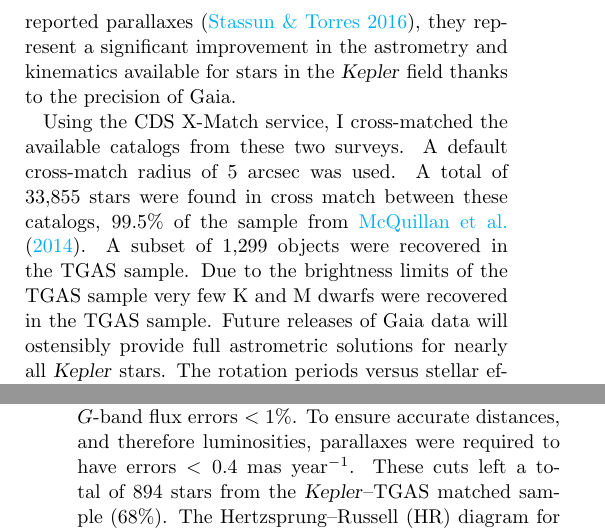
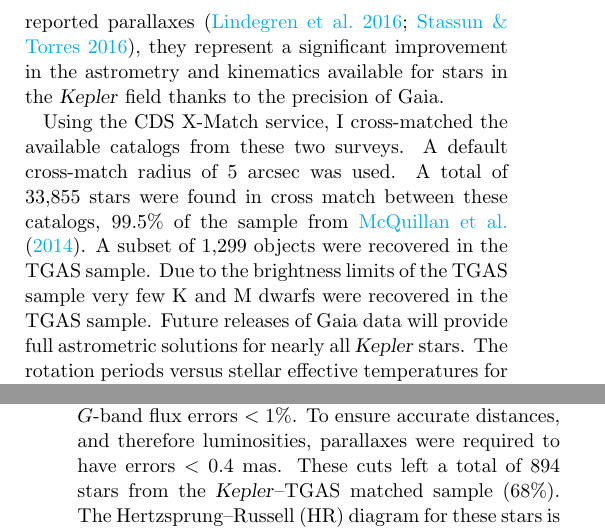
Before and after one commit to jradavenport/gaia_rot, a LaTeX paper (paper/ms.tex): two parts of the columns of pages 2 and 3 of 6, joined at a grey line, cut at the place of the change. The pictures show the PDF file paper/ms-apj.pdf that the author committed with the source.

```diff
--- a/paper/ms.tex
+++ b/paper/ms.tex
@@ -115,11 +115,11 @@
 \section{The \Kepler--Gaia Data}
 Rotation periods in this study come from \citet{mcquillan2014}, who performed an Auto-Correlation Function analysis of \Kepler stars cooler than 6500 K that had at least $\sim$2 years of observation. The periods recovered from this approach generally agree very well with those found via Lomb-Scargle Periodograms \citep[e.g.][]{reinhold2013,aigrain2015}. Sources with multiple distinct periods, such as from binary systems with two spotted stars \citep[e.g.][]{lurie2015} are detected by \citet{mcquillan2014}, but are not included in the following analysis.
 
-The Gaia Data Release 1 (DR1) provides astrometric positions for over $10^9$ sources from the first year of observation with Gaia. The Tycho-Gaia Astrometric Solution (TGAS) measures improved proper motions and parallaxes for 2 million nearby, bright sources by extending the astrometric solutions from Tycho and Hipparcos. While the TGAS data are not a complete astrometric survey, and have possible systematics in the reported parallaxes \citep{stassun2016}, they represent a significant improvement in the astrometry and kinematics available for stars in the \Kepler field thanks to the precision of Gaia.
+The Gaia Data Release 1 (DR1) provides astrometric positions for over $10^9$ sources from the first year of observation with Gaia. The Tycho-Gaia Astrometric Solution (TGAS) measures improved proper motions and parallaxes for 2 million nearby, bright sources by extending the astrometric solutions from Tycho and Hipparcos. While the TGAS data are not a complete astrometric survey, and have possible systematics in the reported parallaxes \citep{gaia_dr1,stassun2016}, they represent a significant improvement in the astrometry and kinematics available for stars in the \Kepler field thanks to the precision of Gaia.
 
 
 Using the CDS X-Match service, I cross-matched the available catalogs from these two surveys. A default cross-match radius of 5 arcsec was used. A total of 33,855 stars were found in cross match between these catalogs, 99.5\% of the sample from \citet{mcquillan2014}.
-A subset of 1,299 objects were recovered in the TGAS sample. Due to the brightness limits of the TGAS sample very few K and M dwarfs were recovered in the TGAS sample. Future releases of Gaia data will ostensibly provide full astrometric solutions for nearly all \Kepler stars. The rotation periods versus stellar effective temperatures for the \Kepler--Gaia matched stars are shown in Figure \ref{fig:all}.
+A subset of 1,299 objects were recovered in the TGAS sample. Due to the brightness limits of the TGAS sample very few K and M dwarfs were recovered in the TGAS sample. Future releases of Gaia data will provide full astrometric solutions for nearly all \Kepler stars. The rotation periods versus stellar effective temperatures for the \Kepler--Gaia matched stars are shown in Figure \ref{fig:all}.
 
 
 
@@ -154,7 +154,7 @@
   %            (gaia[u'phot_g_mean_flux_error']/gaia[u'phot_g_mean_flux'] < 0.01))
 Though \citet{mcquillan2014} attempted to only measure periods for dwarf stars, the sample of \Kepler--Gaia matched stars contains both main sequence dwarfs and evolved stars (giants and subgiants). Previous studies have shown  significant contamination by giants or subgiants can affect the implied variability properties of dwarf stars \citep{ciardi2011,mann2012}. Therefore to properly understand the nature of the period distribution and its implications for age-dating field stars, a robust sample of main sequence stars must be selected.
 
-Faint stars were removed by requiring sources have $G$-band flux errors $<1$\%. To ensure accurate distances, and therefore luminosities, parallaxes were required to have errors $<0.4$ mas year$^{-1}$. These cuts left a total of 894 stars from the \Kepler--TGAS matched sample (68\%). The Hertzsprung--Russell (HR) diagram for these stars is shown in Figure \ref{fig:HR}, with each point colored by its \Kepler-measured rotation period. Example isochrones from the \citet{bressan2012} grid are shown for two ages. A systematic offset between the measured absolute $G$-band and the isochrone main sequence of $\sim$0.5 magnitudes is found (Figure \ref{fig:hist}).
+Faint stars were removed by requiring sources have $G$-band flux errors $<1$\%. To ensure accurate distances, and therefore luminosities, parallaxes were required to have errors $<0.4$ mas. These cuts left a total of 894 stars from the \Kepler--TGAS matched sample (68\%). The Hertzsprung--Russell (HR) diagram for these stars is shown in Figure \ref{fig:HR}, with each point colored by its \Kepler-measured rotation period. Example isochrones from the \citet{bressan2012} grid are shown for two ages. A systematic offset between the measured absolute $G$-band and the isochrone main sequence of $\sim$0.5 magnitudes is found (Figure \ref{fig:hist}).
 
 The HR-period diagram in Figure \ref{fig:HR} shows stars with a range of evolutionary states, and could help test post-main sequence angular momentum evolution models \citep[e.g.][]{donascimento2012}. Outliers in this diagram (e.g. the rapidly rotating star at $T_{eff}=4500$ K, $M_G=4.5$ mag, $P_{rot}$=0.652 d, KIC 07957709) are either due to erroneous cross-matching between the \Kepler and Gaia catalogs, or represent interesting systems such as rare binary star configurations or stars that have undergone mergers or ingested giant planets \citep{massarotti2008,tayar2015}. Explaining such outliers is beyond the scope of this work, but these targets are worth further study as they may reveal new physics.
 
```
Also changed, not shown: paper/ms-apj.pdf, paper/ms.tex (2 more changed lines), 1 other file.
